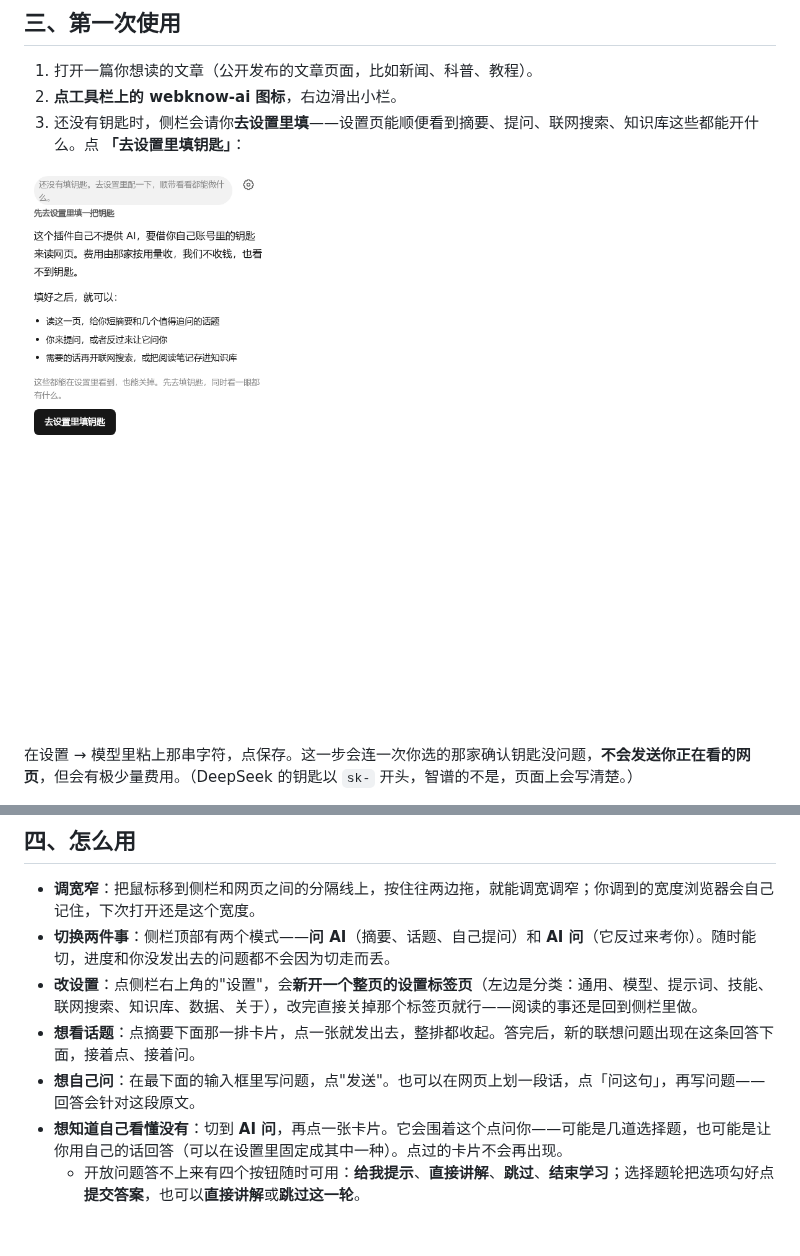
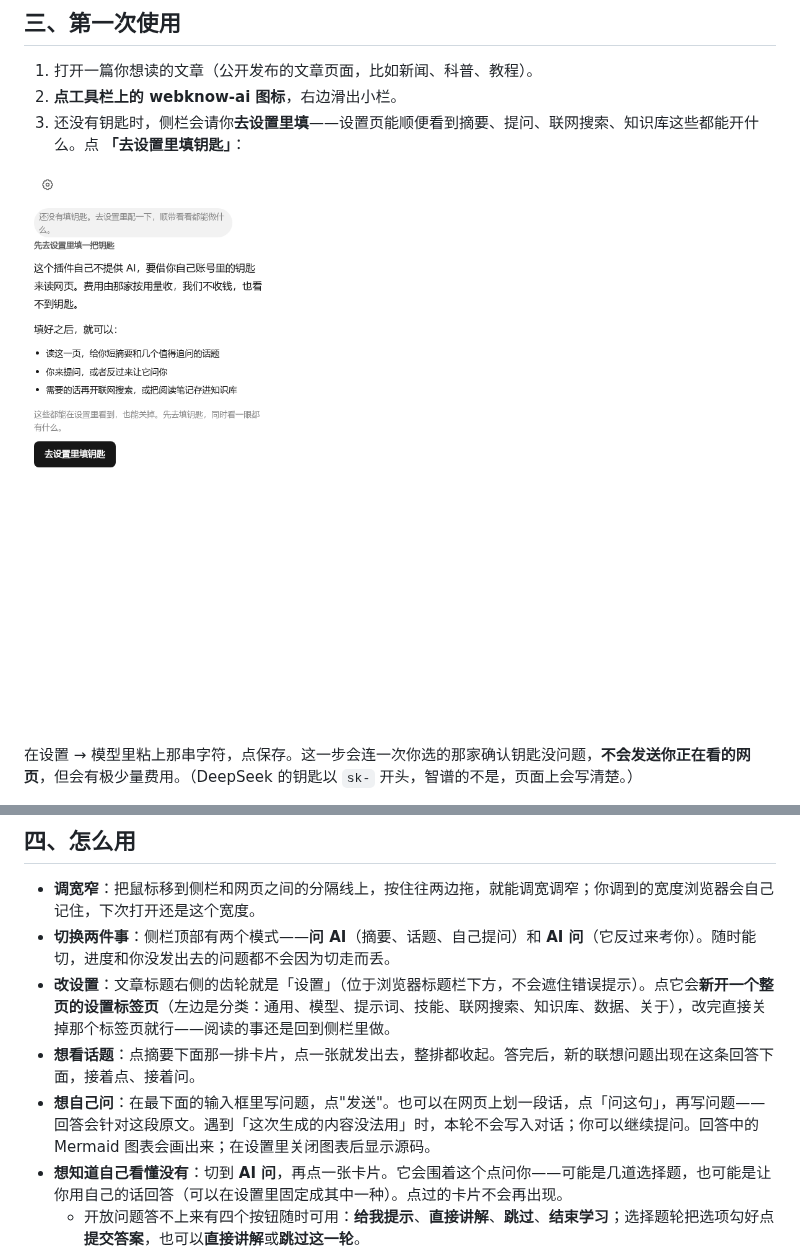
Before and after one commit to wasteball/webknow-ai, a Markdown page: README.md, 2 parts joined by grey strips. GitHub-like rendering; pictures changed too: docs/images/panel-01-setup.png; blank space fills up the shorter version.

```diff
--- a/README.md
+++ b/README.md
@@ -122,9 +122,9 @@ chrome://extensions
 
 - **调宽窄**：把鼠标移到侧栏和网页之间的分隔线上，按住往两边拖，就能调宽调窄；你调到的宽度浏览器会自己记住，下次打开还是这个宽度。
 - **切换两件事**：侧栏顶部有两个模式——**问 AI**（摘要、话题、自己提问）和 **AI 问**（它反过来考你）。随时能切，进度和你没发出去的问题都不会因为切走而丢。
-- **改设置**：点侧栏右上角的"设置"，会**新开一个整页的设置标签页**（左边是分类：通用、模型、提示词、技能、联网搜索、知识库、数据、关于），改完直接关掉那个标签页就行——阅读的事还是回到侧栏里做。
+- **改设置**：文章标题右侧的齿轮就是「设置」（位于浏览器标题栏下方，不会遮住错误提示）。点它会**新开一个整页的设置标签页**（左边是分类：通用、模型、提示词、技能、联网搜索、知识库、数据、关于），改完直接关掉那个标签页就行——阅读的事还是回到侧栏里做。
 - **想看话题**：点摘要下面那一排卡片，点一张就发出去，整排都收起。答完后，新的联想问题出现在这条回答下面，接着点、接着问。
-- **想自己问**：在最下面的输入框里写问题，点"发送"。也可以在网页上划一段话，点「问这句」，再写问题——回答会针对这段原文。
+- **想自己问**：在最下面的输入框里写问题，点"发送"。也可以在网页上划一段话，点「问这句」，再写问题——回答会针对这段原文。遇到「这次生成的内容没法用」时，本轮不会写入对话；你可以继续提问。回答中的 Mermaid 图表会画出来；在设置里关闭图表后显示源码。
 - **想知道自己看懂没有**：切到 **AI 问**，再点一张卡片。它会围着这个点问你——可能是几道选择题，也可能是让你用自己的话回答（可以在设置里固定成其中一种）。点过的卡片不会再出现。
   - 开放问题答不上来有四个按钮随时可用：**给我提示**、**直接讲解**、**跳过**、**结束学习**；选择题轮把选项勾好点**提交答案**，也可以**直接讲解**或**跳过这一轮**。
   - 选择题提交后它会给你逐题判定和整轮分析，并根据错在哪里组织后续问题。
```
Also changed, not shown: 7 other files.
